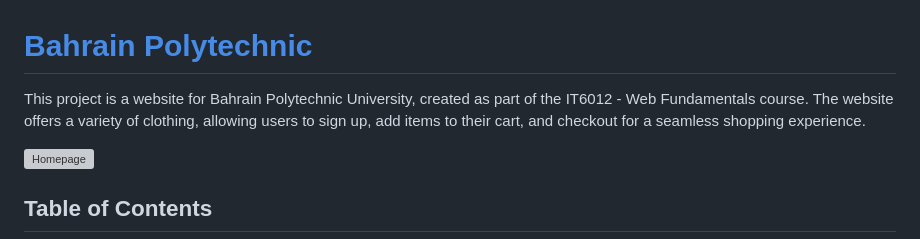
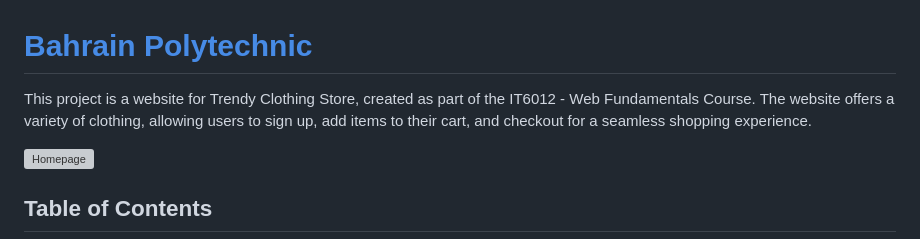
Before and after one commit to HussainWorld/trendy-store, a Markdown page: README.md, the part around the change. Rendered like a GitHub page; grey boxes are pictures that could not be loaded.

```diff
--- a/README.md
+++ b/README.md
@@ -1,6 +1,6 @@
 # [Bahrain Polytechnic](https://hussainworld.github.io/trendy-store-main/)
 
-This project is a website for Bahrain Polytechnic University, created as part of the IT6012 - Web Fundamentals course. The website offers a variety of clothing, allowing users to sign up, add items to their cart, and checkout for a seamless shopping experience.
+This project is a website for Trendy Clothing Store, created as part of the IT6012 - Web Fundamentals Course. The website offers a variety of clothing, allowing users to sign up, add items to their cart, and checkout for a seamless shopping experience.
 
 ![Homepage](images/HomePage.png)
 
```
